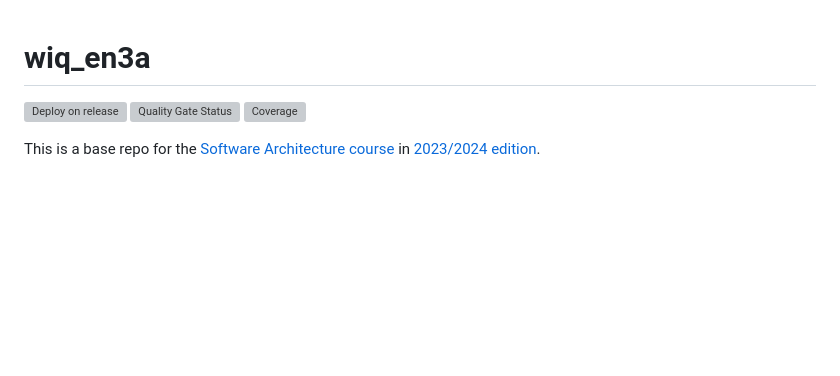
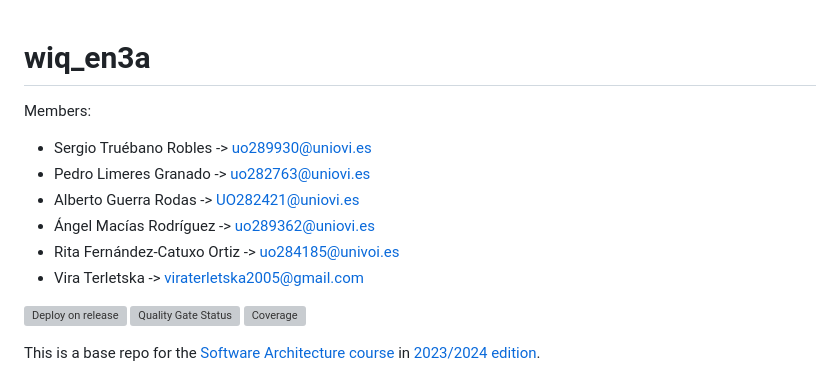
Before and after one commit to UO289930/wiq_en3a, a Markdown page: README.md, the part around the change. Rendered like a GitHub page; blank space fills up the shorter version; grey boxes are pictures that could not be loaded.

Commit message:
Readme modification with team members

```diff
--- a/README.md
+++ b/README.md
@@ -1,4 +1,12 @@
 # wiq_en3a
+
+Members:
+- Sergio Truébano Robles -> uo289930@uniovi.es
+- Pedro Limeres Granado -> uo282763@uniovi.es
+- Alberto Guerra Rodas -> UO282421@uniovi.es
+- Ángel Macías Rodríguez -> uo289362@uniovi.es
+- Rita Fernández-Catuxo Ortiz -> uo284185@univoi.es
+- Vira Terletska -> viraterletska2005@gmail.com
 
 [![Deploy on release](https://github.com/Arquisoft/wiq_en3a/actions/workflows/release.yml/badge.svg)](https://github.com/Arquisoft/wiq_en3a/actions/workflows/release.yml)
 [![Quality Gate Status](https://sonarcloud.io/api/project_badges/measure?project=Arquisoft_wiq_en3a&metric=alert_status)](https://sonarcloud.io/summary/new_code?id=Arquisoft_wiq_en3a)
```
